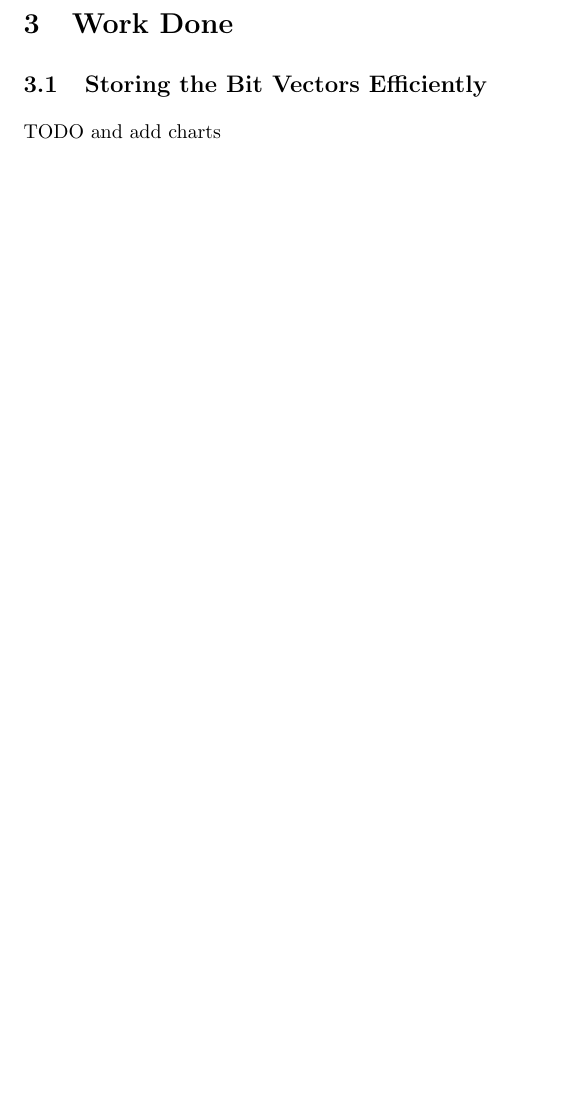
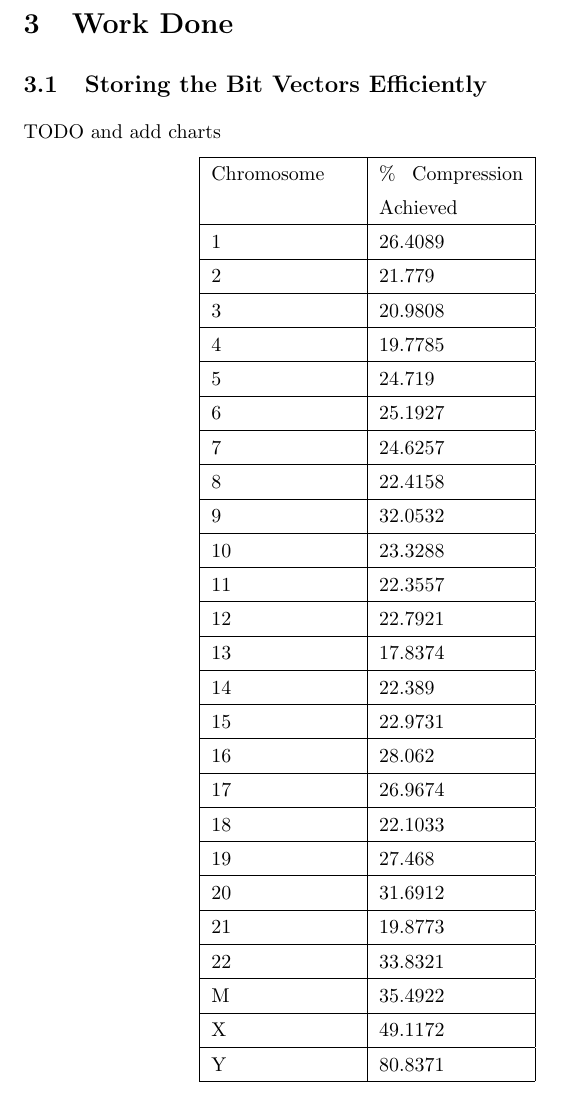
Before and after one commit to reddragon/genome-compression, a LaTeX document (final-report/final-report.tex): part of page 6 of 13, cut so that both start at the same text, the shorter picture padded with empty space. Compiled offline with pdfLaTeX.

Commit message:
More work with progress report

```diff
--- a/final-report/final-report.tex
+++ b/final-report/final-report.tex
@@ -42,6 +42,77 @@ TODO
 
 \subsection {Storing the Bit Vectors Efficiently}
 TODO and add charts
+\begin{center}
+	\begin{tabular}{|p{1in}|p{1in}|}
+	\hline
+	Chromosome	&		\% Compression Achieved \\
+	\hline
+1 & 26.4089\\
+	\hline
+2 & 21.779\\
+	\hline
+3 & 20.9808\\
+	\hline
+4 & 19.7785\\
+	\hline
+5 & 24.719\\
+	\hline
+6 & 25.1927\\
+	\hline
+7 & 24.6257\\
+	\hline
+8 & 22.4158\\
+	\hline
+9 & 32.0532\\
+	\hline
+10 & 23.3288\\
+	\hline
+11 & 22.3557\\
+	\hline
+12 & 22.7921\\
+	\hline
+13 & 17.8374\\
+	\hline
+14 & 22.389\\
+	\hline
+15 & 22.9731\\
+	\hline
+16 & 28.062\\
+	\hline
+17 & 26.9674\\
+	\hline
+18 & 22.1033\\
+	\hline
+19 & 27.468\\
+	\hline
+20 & 31.6912\\
+	\hline
+21 & 19.8773\\
+	\hline
+22 & 33.8321\\
+	\hline
+M & 35.4922\\
+	\hline
+X & 49.1172\\
+	\hline
+Y & 80.8371\\
+
+
+
+
+
+
+
+
+
+
+
+
+	\hline
+	\end{tabular}
+
+\end{center}
+
 
 \clearpage
 
```
